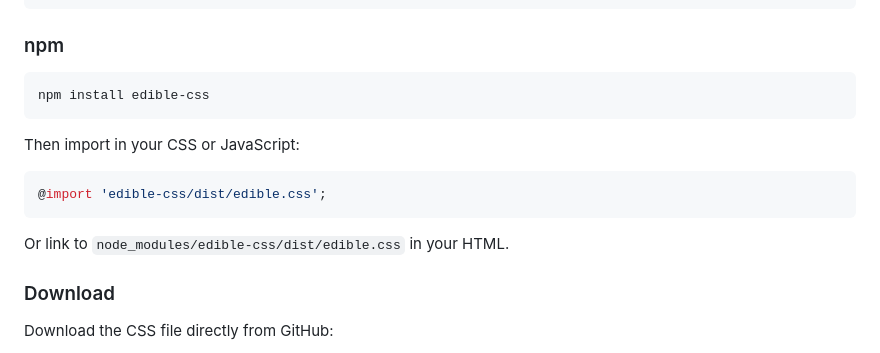
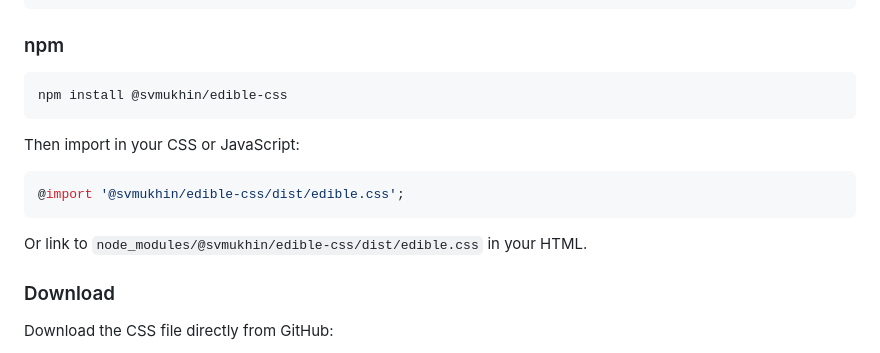
Before and after one commit to svmukhin/edible-css, a Markdown page: README.md, the part around one of its changes. Drawn GitHub-style.

Commit message:
docs: update installation links

````diff
--- a/README.md
+++ b/README.md
@@ -35,16 +35,16 @@ Or via unpkg:
 ### npm
 
 ```bash
-npm install edible-css
+npm install @svmukhin/edible-css
 ```
 
 Then import in your CSS or JavaScript:
 
 ```css
-@import 'edible-css/dist/edible.css';
+@import '@svmukhin/edible-css/dist/edible.css';
 ```
 
-Or link to `node_modules/edible-css/dist/edible.css` in your HTML.
+Or link to `node_modules/@svmukhin/edible-css/dist/edible.css` in your HTML.
 
 ### Download
 
````
Also changed, not shown: other parts of README.md (+2 -2 lines).
